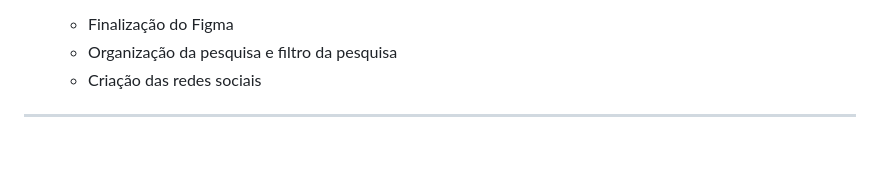
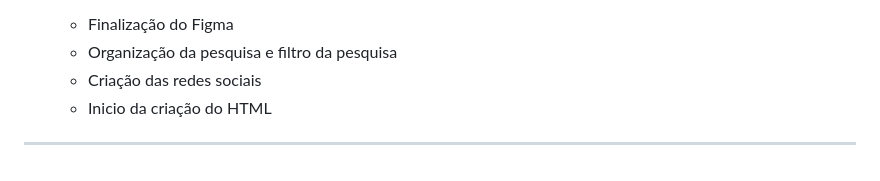
Before and after one commit to gustavo-schmitz-dev/TecnoHistoria-Asiatica, a Markdown page: README.md, the part around the change. GitHub-like rendering.

```diff
--- a/README.md
+++ b/README.md
@@ -230,5 +230,6 @@ THA (TecnoHistória Asiática) é um site simples sobre a história asiática em
   * Finalização do Figma
   * Organização da pesquisa e filtro da pesquisa
   * Criação das redes sociais
+  * Inicio da criação do HTML
 
 ---
```
